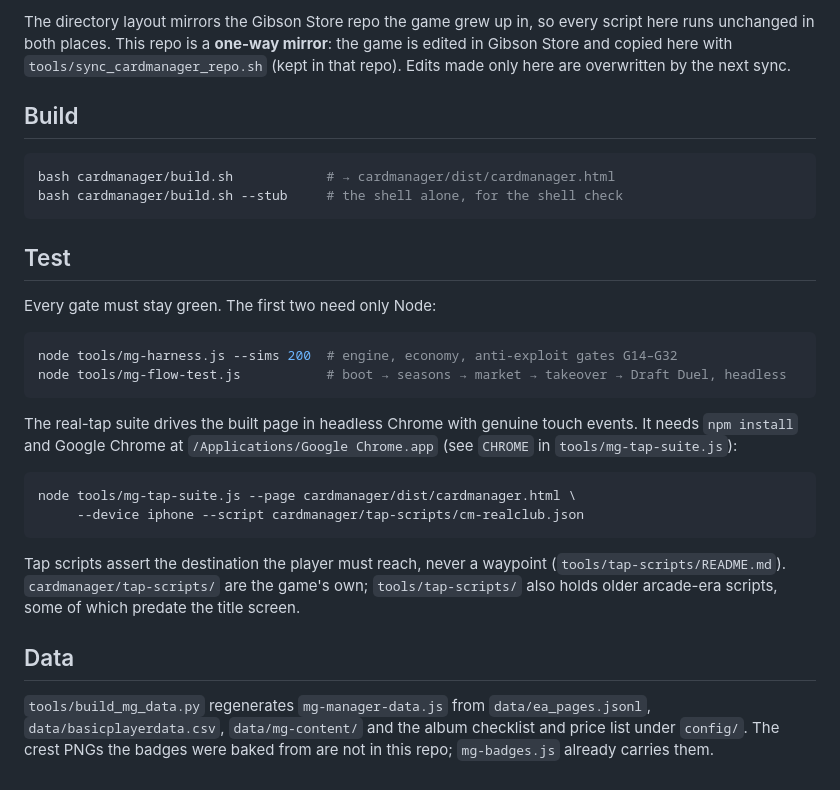
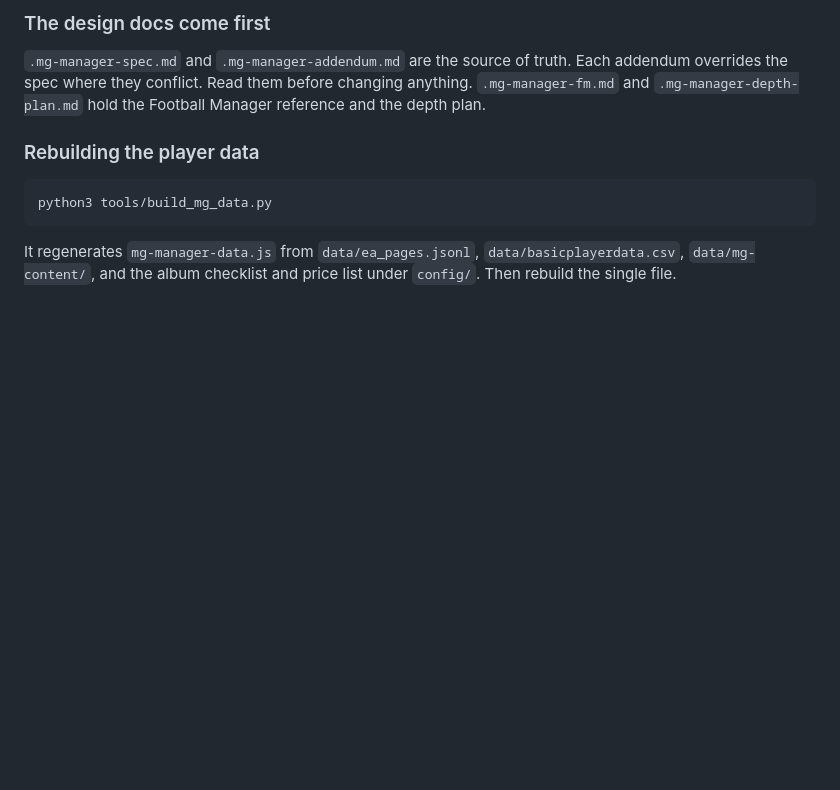
Before and after one commit to joshjfink/card-manager, a Markdown page: README.md, the part around one of its changes. Drawn GitHub-style; blank space fills up the shorter version.

````diff
--- a/README.md
+++ b/README.md
@@ -28,44 +170,17 @@ game is not affiliated with, endorsed by, or licensed by EA or Panini.
 
-The directory layout mirrors the Gibson Store repo the game grew up in, so
-every script here runs unchanged in both places. This repo is a **one-way
-mirror**: the game is edited in Gibson Store and copied here with
-`tools/sync_cardmanager_repo.sh` (kept in that repo). Edits made only here
-are overwritten by the next sync.
+### The design docs come first
 
-## Build
+`.mg-manager-spec.md` and `.mg-manager-addendum.md` are the source of truth.
+Each addendum overrides the spec where they conflict. Read them before changing
+anything. `.mg-manager-fm.md` and `.mg-manager-depth-plan.md` hold the Football
+Manager reference and the depth plan.
+
+### Rebuilding the player data
 
 ```bash
-bash cardmanager/build.sh            # → cardmanager/dist/cardmanager.html
-bash cardmanager/build.sh --stub     # the shell alone, for the shell check
+python3 tools/build_mg_data.py
 ```
 
-## Test
-
-Every gate must stay green. The first two need only Node:
-
-```bash
-node tools/mg-harness.js --sims 200  # engine, economy, anti-exploit gates G14–G32
-node tools/mg-flow-test.js           # boot → seasons → market → takeover → Draft Duel, headless
-```
-
-The real-tap suite drives the built page in headless Chrome with genuine
-touch events. It needs `npm install` and Google Chrome at
-`/Applications/Google Chrome.app` (see `CHROME` in `tools/mg-tap-suite.js`):
-
-```bash
-node tools/mg-tap-suite.js --page cardmanager/dist/cardmanager.html \
-     --device iphone --script cardmanager/tap-scripts/cm-realclub.json
-```
-
-Tap scripts assert the destination the player must reach, never a waypoint
-(`tools/tap-scripts/README.md`). `cardmanager/tap-scripts/` are the game's
-own; `tools/tap-scripts/` also holds older arcade-era scripts, some of which
-predate the title screen.
-
-## Data
-
-`tools/build_mg_data.py` regenerates `mg-manager-data.js` from
-`data/ea_pages.jsonl`, `data/basicplayerdata.csv`, `data/mg-content/` and
-the album checklist and price list under `config/`. The crest PNGs the
-badges were baked from are not in this repo; `mg-badges.js` already carries
-them.
+It regenerates `mg-manager-data.js` from `data/ea_pages.jsonl`,
+`data/basicplayerdata.csv`, `data/mg-content/`, and the album checklist and
+price list under `config/`. Then rebuild the single file.
````
Also changed, not shown: other parts of README.md (+160 -18 lines).
